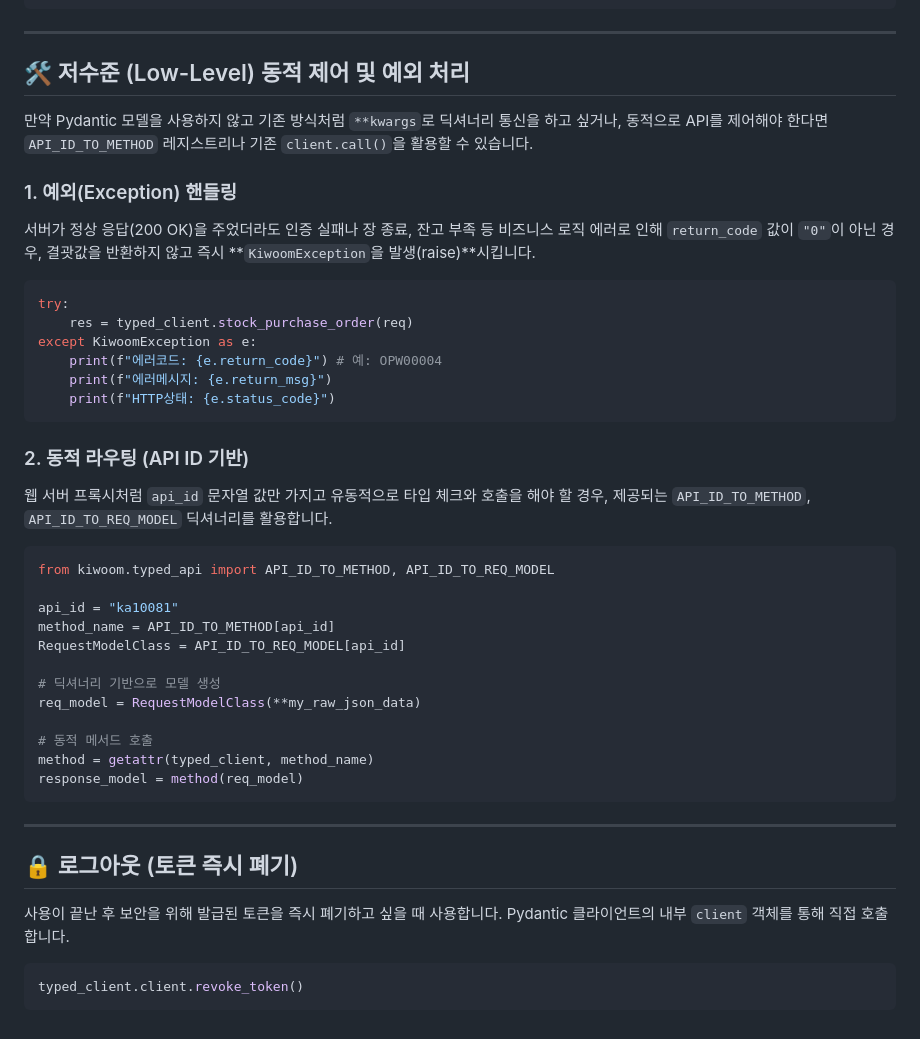
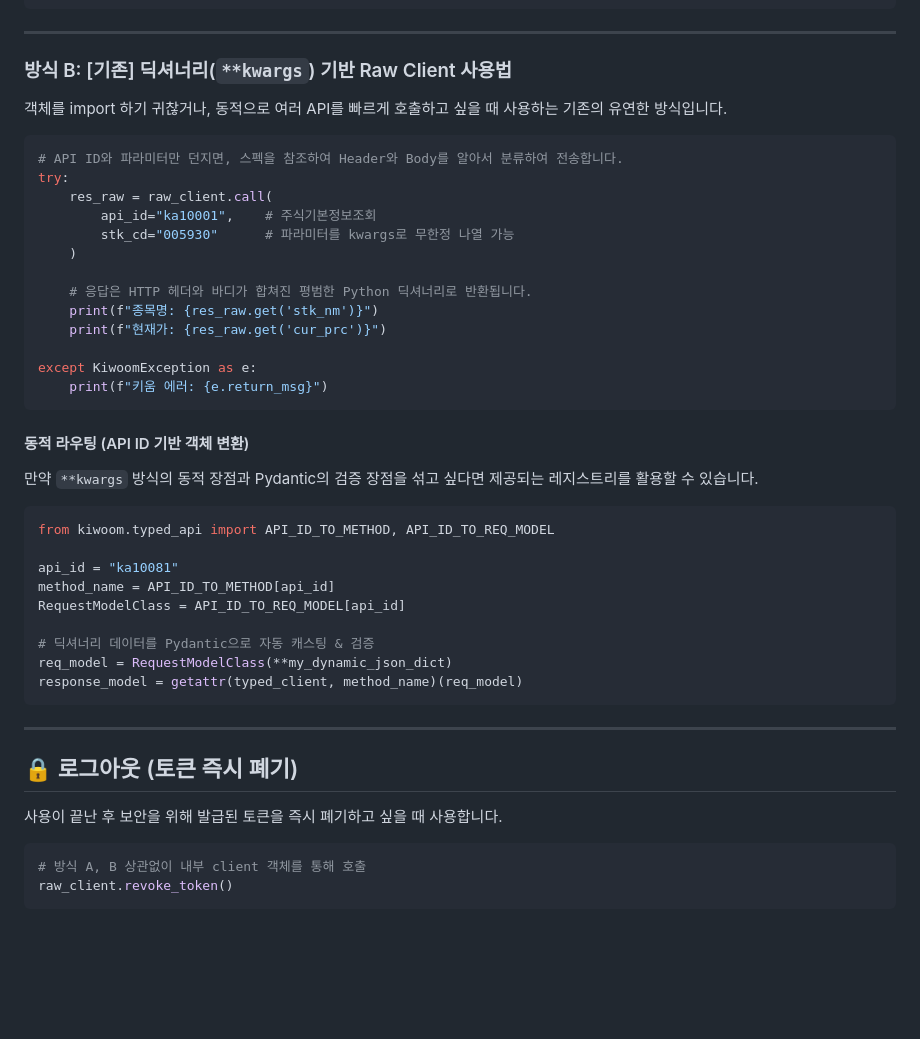
Before and after one commit to jaywon99/kiwoom_rest, a Markdown page: kiwoom/docs.md, the part around one of its changes. Drawn GitHub-style; blank space fills up the shorter version.

````diff
--- a/kiwoom/docs.md
+++ b/kiwoom/docs.md
@@ -80,25 +77,27 @@ for chart_data in res_chart.stk_dt_pole_chart_qry:
 
 ---
 
-## 🛠 저수준 (Low-Level) 동적 제어 및 예외 처리
-
-만약 Pydantic 모델을 사용하지 않고 기존 방식처럼 `**kwargs`로 딕셔너리 통신을 하고 싶거나, 동적으로 API를 제어해야 한다면 `API_ID_TO_METHOD` 레지스트리나 기존 `client.call()`을 활용할 수 있습니다.
-
-### 1. 예외(Exception) 핸들링
-서버가 정상 응답(200 OK)을 주었더라도 인증 실패나 장 종료, 잔고 부족 등 비즈니스 로직 에러로 인해 `return_code` 값이 `"0"`이 아닌 경우, 결괏값을 반환하지 않고 즉시 **`KiwoomException`을 발생(raise)**시킵니다.
+### 방식 B: [기존] 딕셔너리(`**kwargs`) 기반 Raw Client 사용법
+객체를 import 하기 귀찮거나, 동적으로 여러 API를 빠르게 호출하고 싶을 때 사용하는 기존의 유연한 방식입니다.
 
 ```python
+# API ID와 파라미터만 던지면, 스펙을 참조하여 Header와 Body를 알아서 분류하여 전송합니다.
 try:
-    res = typed_client.stock_purchase_order(req)
+    res_raw = raw_client.call(
+        api_id="ka10001",    # 주식기본정보조회
+        stk_cd="005930"      # 파라미터를 kwargs로 무한정 나열 가능
+    )
+
+    # 응답은 HTTP 헤더와 바디가 합쳐진 평범한 Python 딕셔너리로 반환됩니다.
+    print(f"종목명: {res_raw.get('stk_nm')}")
+    print(f"현재가: {res_raw.get('cur_prc')}")
+
 except KiwoomException as e:
-    print(f"에러코드: {e.return_code}") # 예: OPW00004
-    print(f"에러메시지: {e.return_msg}")
-    print(f"HTTP상태: {e.status_code}")
+    print(f"키움 에러: {e.return_msg}")
 ```
 
-### 2. 동적 라우팅 (API ID 기반)
-웹 서버 프록시처럼 `api_id` 문자열 값만 가지고 유동적으로 타입 체크와 호출을 해야 할 경우, 제공되는 `API_ID_TO_METHOD`, `API_ID_TO_REQ_MODEL` 딕셔너리를 활용합니다.
-
+#### 동적 라우팅 (API ID 기반 객체 변환)
+만약 `**kwargs` 방식의 동적 장점과 Pydantic의 검증 장점을 섞고 싶다면 제공되는 레지스트리를 활용할 수 있습니다.
 ```python
 from kiwoom.typed_api import API_ID_TO_METHOD, API_ID_TO_REQ_MODEL
 
@@ -106,20 +105,18 @@ api_id = "ka10081"
 method_name = API_ID_TO_METHOD[api_id]
 RequestModelClass = API_ID_TO_REQ_MODEL[api_id]
 
-# 딕셔너리 기반으로 모델 생성
-req_model = RequestModelClass(**my_raw_json_data)
-
-# 동적 메서드 호출
-method = getattr(typed_client, method_name)
-response_model = method(req_model)
+# 딕셔너리 데이터를 Pydantic으로 자동 캐스팅 & 검증
+req_model = RequestModelClass(**my_dynamic_json_dict)
+response_model = getattr(typed_client, method_name)(req_model)
 ```
 
 ---
 
 ## 🔒 로그아웃 (토큰 즉시 폐기)
 
-사용이 끝난 후 보안을 위해 발급된 토큰을 즉시 폐기하고 싶을 때 사용합니다. Pydantic 클라이언트의 내부 `client` 객체를 통해 직접 호출합니다.
+사용이 끝난 후 보안을 위해 발급된 토큰을 즉시 폐기하고 싶을 때 사용합니다.
 
 ```python
-typed_client.client.revoke_token()
+# 방식 A, B 상관없이 내부 client 객체를 통해 호출
+raw_client.revoke_token()
 ```
````
Also changed, not shown: other parts of kiwoom/docs.md (+24 -27 lines).
